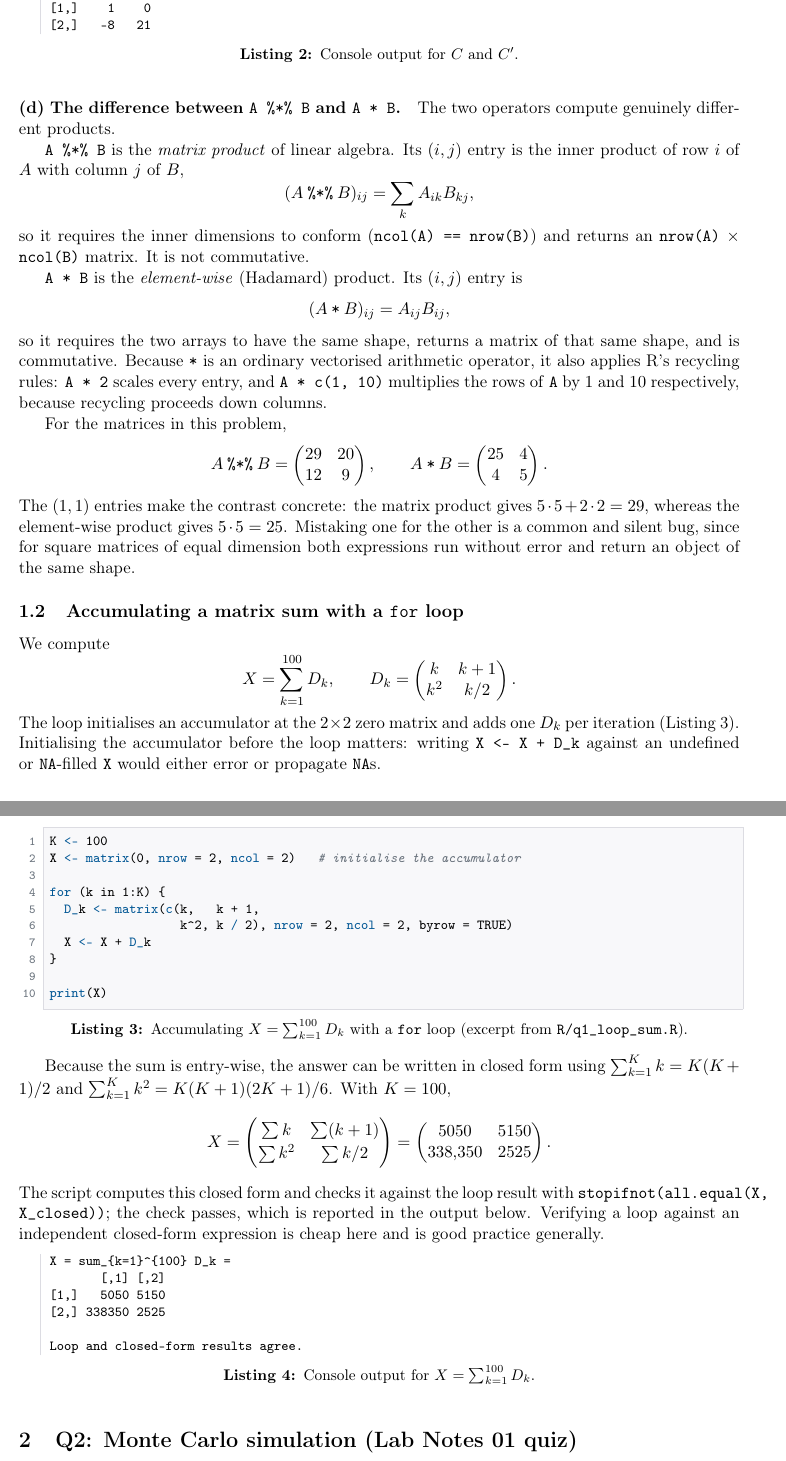
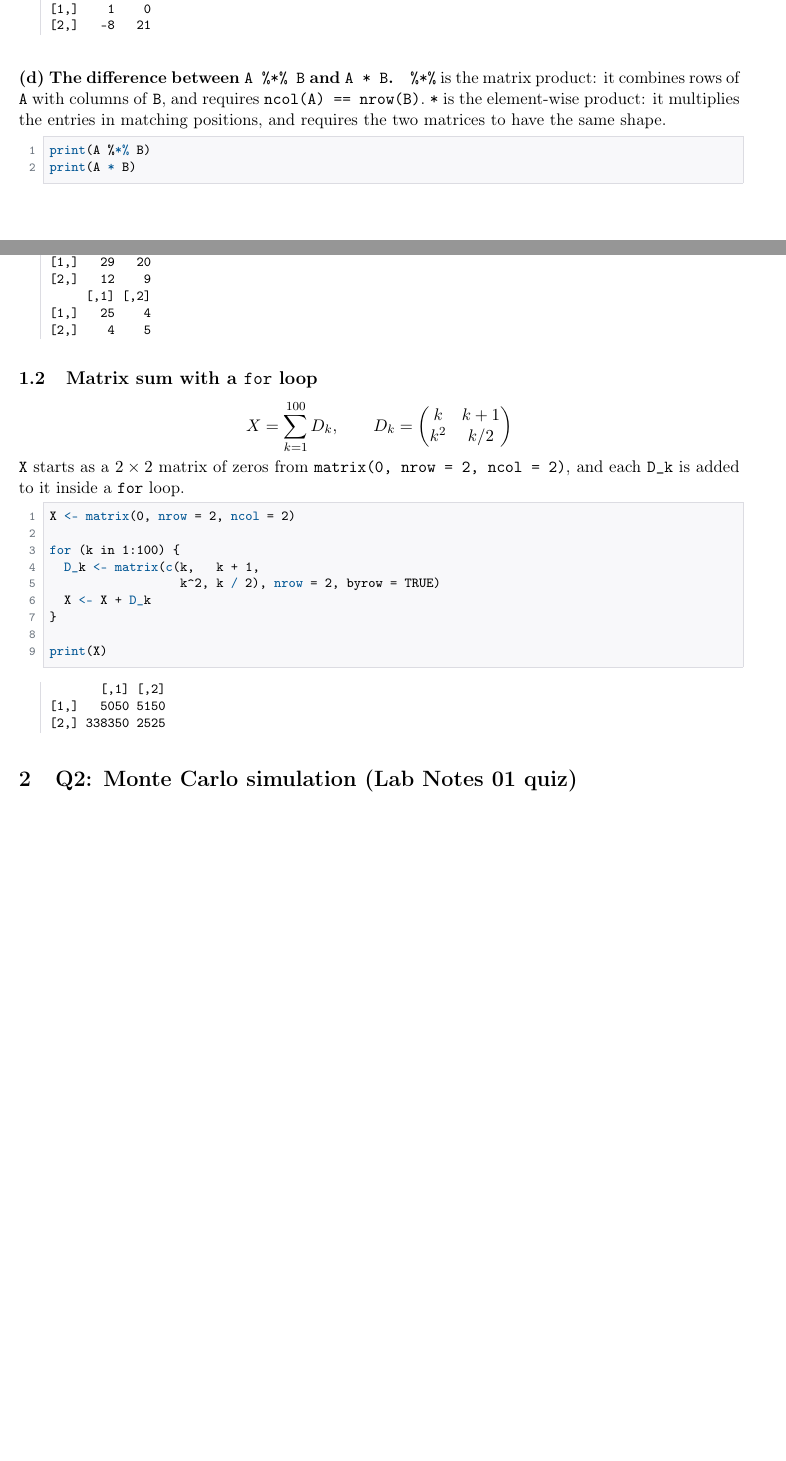
Before and after one commit to akyratzis/STAT-5200---Applied-Econometrics-I, a LaTeX problem sheet (Homework Assignments/Homework 1/HW1_report.tex): two parts of pages 2 and 3 of 8 before the commit and two parts of pages 1 and 2 of 6 after it, joined at a grey line, cut so that both start at the same text, the shorter picture padded with empty space. Compiled offline with pdfLaTeX.

Commit message:
Simplify Q1 in the report and its R scripts
Q1 is cut back to stating the commands used and showing the result. The
by-hand derivations of det(A), A^{-1}, the product A^{-1}B and the two
matrix products are removed, along with the closed-form check of the loop
sum; R computes these, so the report no longer duplicates the arithmetic.

Each part of Q1 is now followed immediately by the R code that answers it
and then by the console output, rather than pointing at a listing
elsewhere in the document. Q1 listings are therefore dropped from the
appendix, which now holds only the Q2 script.

The two Q1 scripts are trimmed to the commands themselves, dropping the
narrative comments and the stopifnot() cross-checks, and their captured
output in output/ is regenerated to match. Numerical results are
unchanged.

Q2 is left as it was.

Co-Authored-By: Claude Opus 5 (1M context) <noreply@anthropic.com>

```diff
--- a/Homework Assignments/Homework 1/HW1_report.tex
+++ b/Homework Assignments/Homework 1/HW1_report.tex
@@ -175,3 +151 @@ reproduced as console output below.
 
-\begin{lstlisting}[style=Routput,caption={Console output for
-$C$ and $C'$.},label={out:q1-core}]
@@ -182 +155,2 @@ C = A^{-1} B =
 
+\begin{lstlisting}[style=Routput]
@@ -187,95 +160,52 @@ t(C) =
 \end{lstlisting}
 
 \paragraph{(d) The difference between \texttt{A \%*\% B} and \texttt{A * B}.}
-The two operators compute genuinely different products.
+\code{\%*\%} is the matrix product: it combines rows of \code{A} with columns of
+\code{B}, and requires \code{ncol(A) == nrow(B)}. \code{*} is the element-wise
+product: it multiplies the entries in matching positions, and requires the two
+matrices to have the same shape.
 
-\code{A \%*\% B} is the \emph{matrix product} of linear algebra. Its $(i,j)$
-entry is the inner product of row $i$ of $A$ with column $j$ of $B$,
-\[
-(A \mathbin{\texttt{\%*\%}} B)_{ij} = \sum_{k} A_{ik} B_{kj},
-\]
-so it requires the inner dimensions to conform (\code{ncol(A) == nrow(B)}) and
-returns an \code{nrow(A)} $\times$ \code{ncol(B)} matrix. It is not commutative.
+\begin{lstlisting}[style=Rcode]
+print(A %*% B)
+print(A * B)
+\end{lstlisting}
 
-\code{A * B} is the \emph{element-wise} (Hadamard) product. Its $(i,j)$ entry is
-\[
-(A \mathbin{\texttt{*}} B)_{ij} = A_{ij} B_{ij},
-\]
-so it requires the two arrays to have the same shape, returns a matrix of that
-same shape, and is commutative. Because \code{*} is an ordinary vectorised
-arithmetic operator, it also applies R's recycling rules: \code{A * 2} scales
-every entry, and \code{A * c(1, 10)} multiplies the rows of \code{A} by
-$1$ and $10$ respectively, because recycling proceeds down columns.
+\begin{lstlisting}[style=Routput]
+     [,1] [,2]
+[1,]   29   20
+[2,]   12    9
+     [,1] [,2]
+[1,]   25    4
+[2,]    4    5
+\end{lstlisting}
 
-For the matrices in this problem,
-\[
-A \mathbin{\texttt{\%*\%}} B = \begin{pmatrix} 29 & 20\\ 12 & 9\end{pmatrix},
-\qquad
-A \mathbin{\texttt{*}} B = \begin{pmatrix} 25 & 4\\ 4 & 5\end{pmatrix}.
-\]
-The $(1,1)$ entries make the contrast concrete: the matrix product gives
-$5\cdot5 + 2\cdot2 = 29$, whereas the element-wise product gives
-$5\cdot5 = 25$. Mistaking one for the other is a common and silent bug, since
-for square matrices of equal dimension both expressions run without error and
-return an object of the same shape.
-
-\subsection{Accumulating a matrix sum with a \texttt{for} loop}
+\subsection{Matrix sum with a \texttt{for} loop}
 \label{sec:q1-loop}
 
-We compute
 \[
 X = \sum_{k=1}^{100} D_k,
 \qquad
-D_k = \begin{pmatrix} k & k+1\\ k^2 & k/2 \end{pmatrix}.
+D_k = \begin{pmatrix} k & k+1\\ k^2 & k/2 \end{pmatrix}
 \]
-The loop initialises an accumulator at the $2\times2$ zero matrix and adds one
-$D_k$ per iteration (Listing~\ref{lst:q1-loop}). Initialising the accumulator
-before the loop matters: writing \code{X <- X + D\_k} against an undefined or
-\code{NA}-filled \code{X} would either error or propagate \code{NA}s.
+\code{X} starts as a $2\times2$ matrix of zeros from \code{matrix(0, nrow = 2,
+ncol = 2)}, and each \code{D\_k} is added to it inside a \code{for} loop.
 
-\begin{lstlisting}[style=Rcode,caption={Accumulating $X=\sum_{k=1}^{100}D_k$
-with a \code{for} loop (excerpt from \code{R/q1\_loop\_sum.R}).},
-label={lst:q1-loop}]
-K <- 100
-X <- matrix(0, nrow = 2, ncol = 2)   # initialise the accumulator
+\begin{lstlisting}[style=Rcode]
+X <- matrix(0, nrow = 2, ncol = 2)
 
-for (k in 1:K) {
+for (k in 1:100) {
   D_k <- matrix(c(k,   k + 1,
-                  k^2, k / 2), nrow = 2, ncol = 2, byrow = TRUE)
+                  k^2, k / 2), nrow = 2, byrow = TRUE)
   X <- X + D_k
 }
 
 print(X)
 \end{lstlisting}
 
-Because the sum is entry-wise, the answer can be written in closed form using
-$\sum_{k=1}^{K}k = K(K+1)/2$ and $\sum_{k=1}^{K}k^2 = K(K+1)(2K+1)/6$. With
-$K=100$,
-\[
-X =
-\begin{pmatrix}
-\sum k & \sum (k+1)\\[2pt]
-\sum k^2 & \sum k/2
-\end{pmatrix}
-=
-\begin{pmatrix}
-5050 & 5150\\
-338{,}350 & 2525
-\end{pmatrix}.
-\]
-The script computes this closed form and checks it against the loop result with
-\code{stopifnot(all.equal(X, X\_closed))}; the check passes, which is reported in
-the output below. Verifying a loop against an independent closed-form expression
-is cheap here and is good practice generally.
-
-\begin{lstlisting}[style=Routput,caption={Console output for
-$X=\sum_{k=1}^{100}D_k$.},label={out:q1-loop}]
-X = sum_{k=1}^{100} D_k =
+\begin{lstlisting}[style=Routput]
        [,1] [,2]
 [1,]   5050 5150
 [2,] 338350 2525
-
-Loop and closed-form results agree.
 \end{lstlisting}
 
 %==============================================================================
@@ -522 +442,0 @@ matrix algebra.},label={lst:app-q1a}]{R/q1_matrix_algebra.R}
-\lstinputlisting[style=Rcode,caption={\code{R/q1\_loop\_sum.R} --- Q1.3, matrix
```
Also changed, not shown: Homework Assignments/Homework 1/output/q1_loop_sum.txt (+0 -8 lines), Homework Assignments/Homework 1/output/q1_matrix_algebra.txt (+0 -23 lines), Homework Assignments/Homework 1/HW1_report.tex (96 more changed lines), 2 other files.
